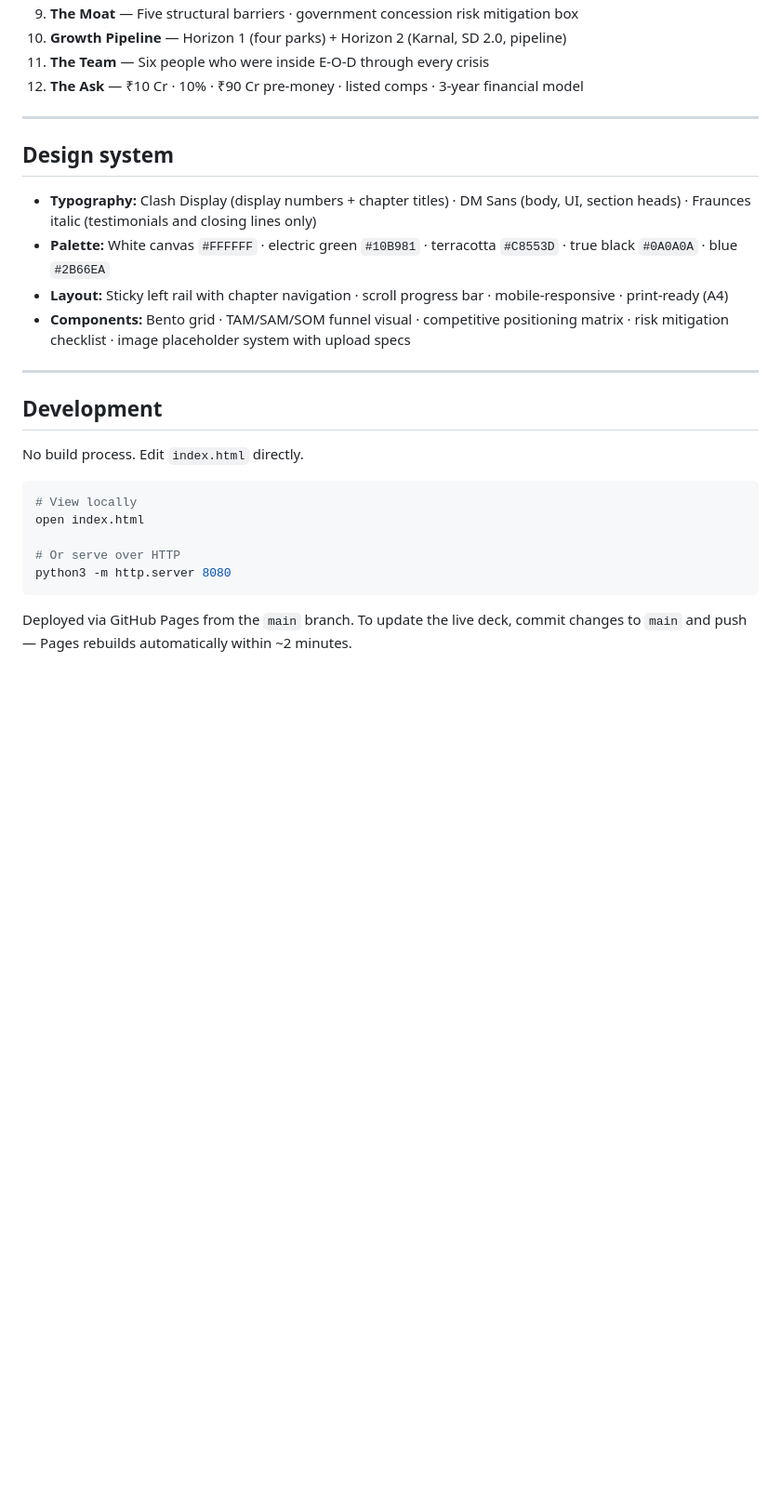
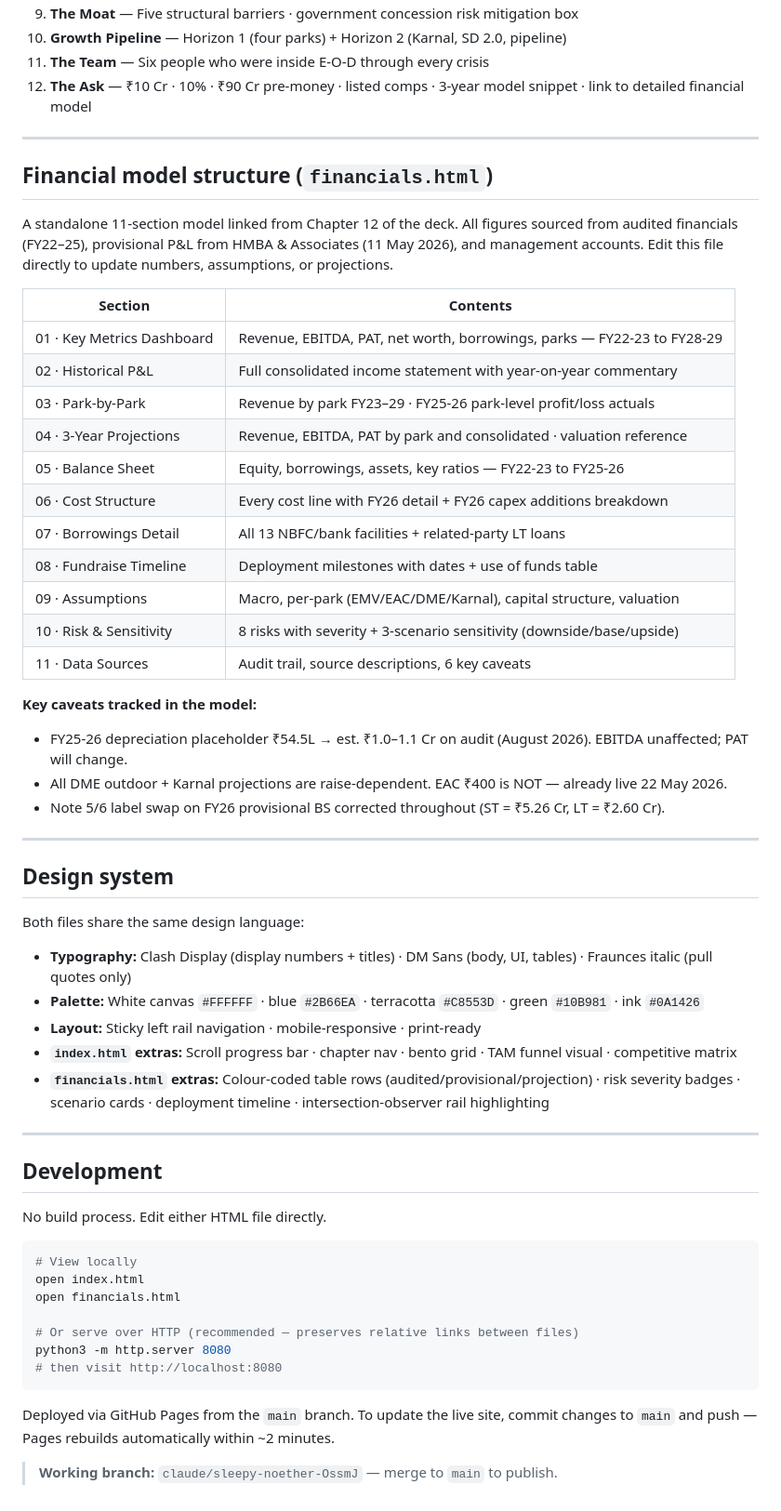
Before and after one commit to eodcfo/vappl-deck, a Markdown page: README.md, the part around one of its changes. Shown at 93% size. GitHub-like rendering; blank space fills up the shorter version.

Commit message:
Update README to document two-file structure
Reflects addition of financials.html alongside index.html. Documents
all 11 model sections, key caveats, shared design system, and local
development instructions (HTTP server required for relative links).

https://claude.ai/code/session_01Qpv8KmF94883THaH7oK3aV

````diff
--- a/README.md
+++ b/README.md
@@ -60,29 +65,61 @@ The brief is organised across 12 chapters, readable in approximately eight minut
 9. **The Moat** — Five structural barriers · government concession risk mitigation box
 10. **Growth Pipeline** — Horizon 1 (four parks) + Horizon 2 (Karnal, SD 2.0, pipeline)
 11. **The Team** — Six people who were inside E-O-D through every crisis
-12. **The Ask** — ₹10 Cr · 10% · ₹90 Cr pre-money · listed comps · 3-year financial model
+12. **The Ask** — ₹10 Cr · 10% · ₹90 Cr pre-money · listed comps · 3-year model snippet · link to detailed financial model
+
+---
+
+## Financial model structure (`financials.html`)
+
+A standalone 11-section model linked from Chapter 12 of the deck. All figures sourced from audited financials (FY22–25), provisional P&L from HMBA & Associates (11 May 2026), and management accounts. Edit this file directly to update numbers, assumptions, or projections.
+
+| Section | Contents |
+|---|---|
+| 01 · Key Metrics Dashboard | Revenue, EBITDA, PAT, net worth, borrowings, parks — FY22-23 to FY28-29 |
+| 02 · Historical P&L | Full consolidated income statement with year-on-year commentary |
+| 03 · Park-by-Park | Revenue by park FY23–29 · FY25-26 park-level profit/loss actuals |
+| 04 · 3-Year Projections | Revenue, EBITDA, PAT by park and consolidated · valuation reference |
+| 05 · Balance Sheet | Equity, borrowings, assets, key ratios — FY22-23 to FY25-26 |
+| 06 · Cost Structure | Every cost line with FY26 detail + FY26 capex additions breakdown |
+| 07 · Borrowings Detail | All 13 NBFC/bank facilities + related-party LT loans |
+| 08 · Fundraise Timeline | Deployment milestones with dates + use of funds table |
+| 09 · Assumptions | Macro, per-park (EMV/EAC/DME/Karnal), capital structure, valuation |
+| 10 · Risk & Sensitivity | 8 risks with severity + 3-scenario sensitivity (downside/base/upside) |
+| 11 · Data Sources | Audit trail, source descriptions, 6 key caveats |
+
+**Key caveats tracked in the model:**
+- FY25-26 depreciation placeholder ₹54.5L → est. ₹1.0–1.1 Cr on audit (August 2026). EBITDA unaffected; PAT will change.
+- All DME outdoor + Karnal projections are raise-dependent. EAC ₹400 is NOT — already live 22 May 2026.
+- Note 5/6 label swap on FY26 provisional BS corrected throughout (ST = ₹5.26 Cr, LT = ₹2.60 Cr).
 
 ---
 
 ## Design system
 
-- **Typography:** Clash Display (display numbers + chapter titles) · DM Sans (body, UI, section heads) · Fraunces italic (testimonials and closing lines only)
-- **Palette:** White canvas `#FFFFFF` · electric green `#10B981` · terracotta `#C8553D` · true black `#0A0A0A` · blue `#2B66EA`
-- **Layout:** Sticky left rail with chapter navigation · scroll progress bar · mobile-responsive · print-ready (A4)
-- **Components:** Bento grid · TAM/SAM/SOM funnel visual · competitive positioning matrix · risk mitigation checklist · image placeholder system with upload specs
+Both files share the same design language:
+
+- **Typography:** Clash Display (display numbers + titles) · DM Sans (body, UI, tables) · Fraunces italic (pull quotes only)
+- **Palette:** White canvas `#FFFFFF` · blue `#2B66EA` · terracotta `#C8553D` · green `#10B981` · ink `#0A1426`
+- **Layout:** Sticky left rail navigation · mobile-responsive · print-ready
+- **`index.html` extras:** Scroll progress bar · chapter nav · bento grid · TAM funnel visual · competitive matrix
+- **`financials.html` extras:** Colour-coded table rows (audited/provisional/projection) · risk severity badges · scenario cards · deployment timeline · intersection-observer rail highlighting
 
 ---
 
 ## Development
 
-No build process. Edit `index.html` directly.
+No build process. Edit either HTML file directly.
 
 ```bash
 # View locally
 open index.html
+open financials.html
 
-# Or serve over HTTP
+# Or serve over HTTP (recommended — preserves relative links between files)
 python3 -m http.server 8080
+# then visit http://localhost:8080
 ```
 
-Deployed via GitHub Pages from the `main` branch. To update the live deck, commit changes to `main` and push — Pages rebuilds automatically within ~2 minutes.
+Deployed via GitHub Pages from the `main` branch. To update the live site, commit changes to `main` and push — Pages rebuilds automatically within ~2 minutes.
+
+> **Working branch:** `claude/sleepy-noether-OssmJ` — merge to `main` to publish.
````
Also changed, not shown: other parts of README.md (+15 -10 lines).
